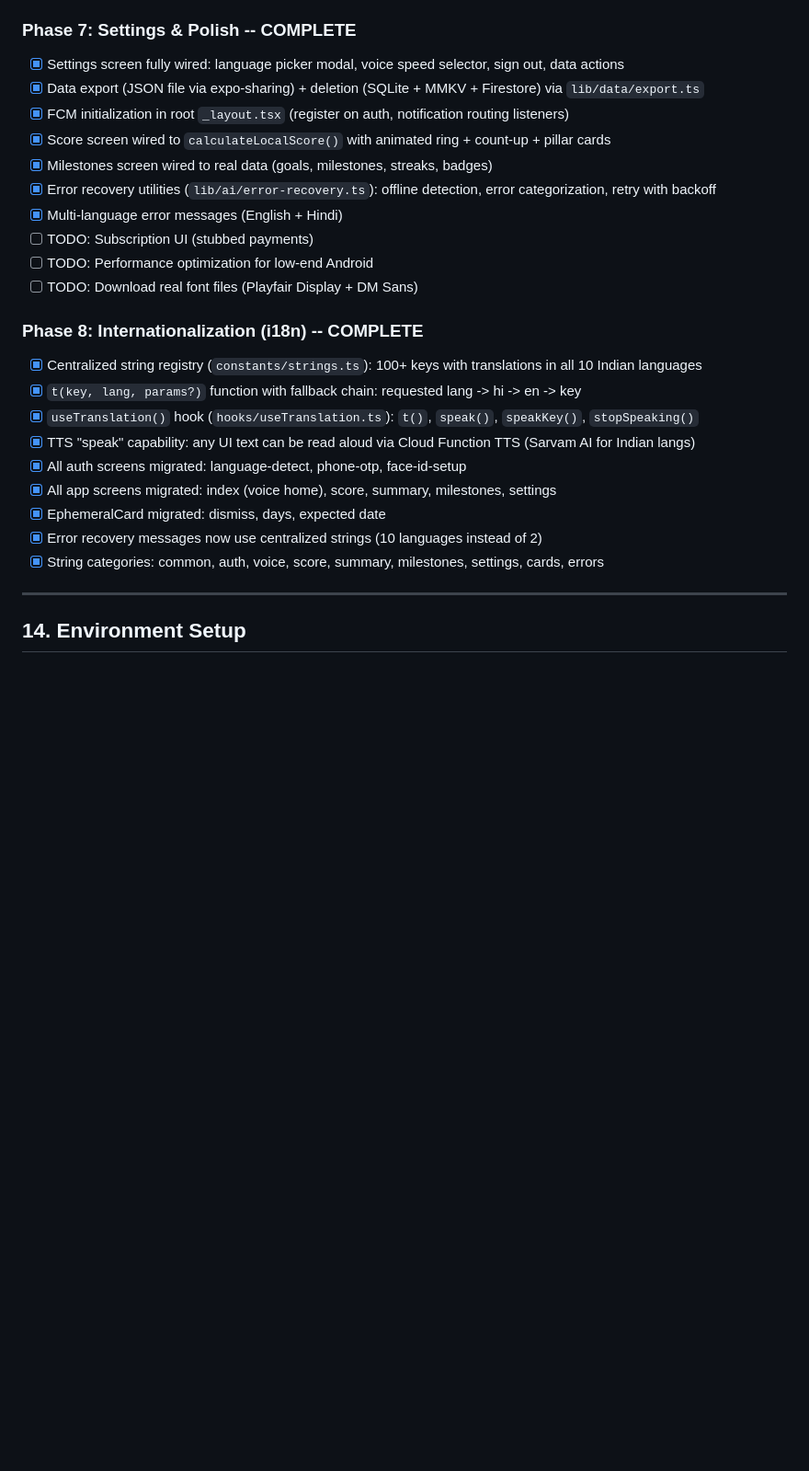
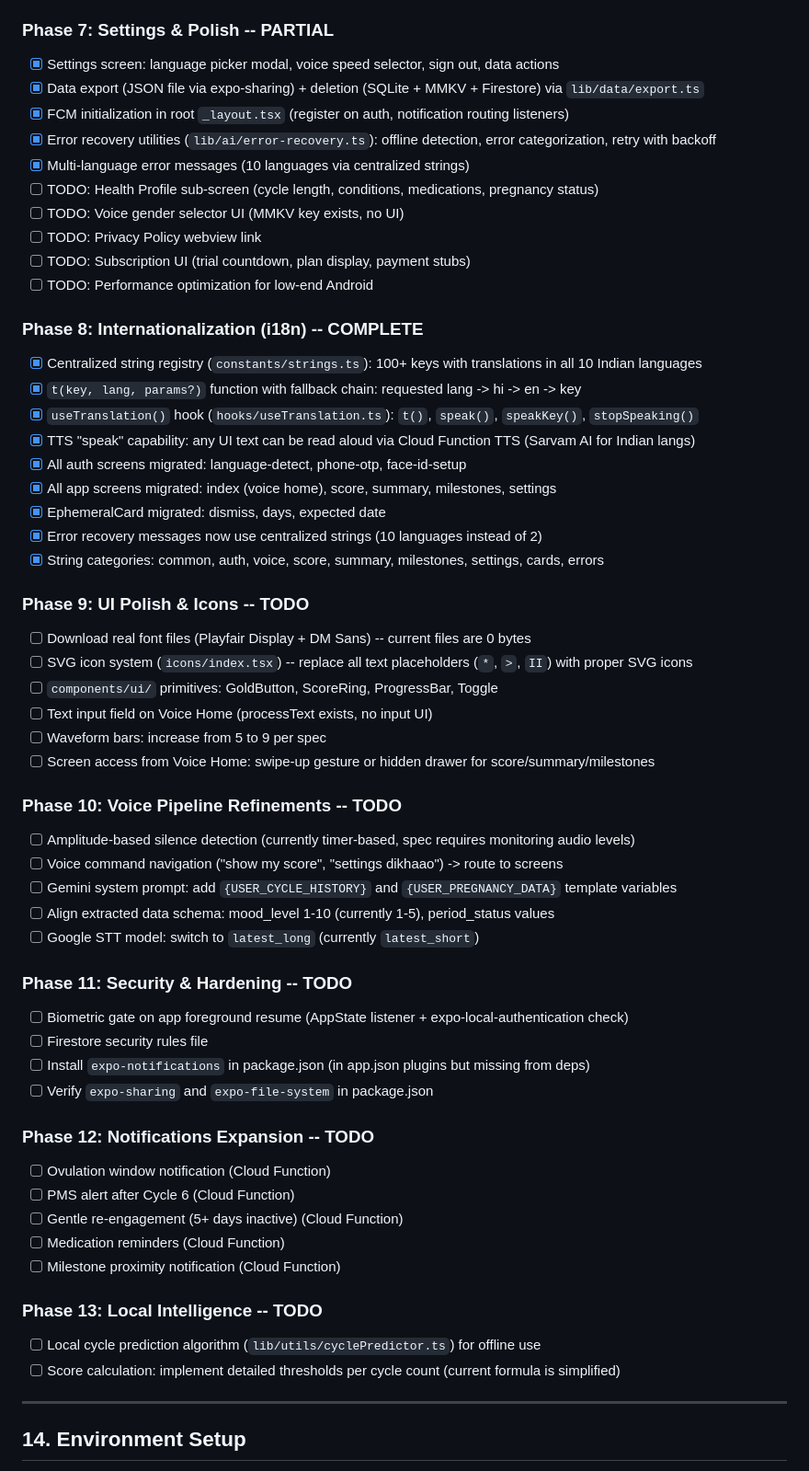
Before and after one commit to qashsolutions/Maa, a Markdown page: CLAUDE.md, the part around one of its changes. Shown at 92% size. Rendered like a GitHub page; blank space fills up the shorter version.

Commit message:
docs: update build status with accurate gap analysis (Phases 9-13 TODO)
https://claude.ai/code/session_01H1kyptDLkZH92fsX5Q9T4D

```diff
--- a/CLAUDE.md
+++ b/CLAUDE.md
@@ -494,17 +492,17 @@ User taps orb -> Mic activates -> STT streams
 - [x] Multi-language notification text (10 Indian languages for summary, Hindi fallback for others)
 - [x] expo-notifications plugin added to app.json
 
-### Phase 7: Settings & Polish -- COMPLETE
-- [x] Settings screen fully wired: language picker modal, voice speed selector, sign out, data actions
+### Phase 7: Settings & Polish -- PARTIAL
+- [x] Settings screen: language picker modal, voice speed selector, sign out, data actions
 - [x] Data export (JSON file via expo-sharing) + deletion (SQLite + MMKV + Firestore) via `lib/data/export.ts`
 - [x] FCM initialization in root `_layout.tsx` (register on auth, notification routing listeners)
-- [x] Score screen wired to `calculateLocalScore()` with animated ring + count-up + pillar cards
-- [x] Milestones screen wired to real data (goals, milestones, streaks, badges)
 - [x] Error recovery utilities (`lib/ai/error-recovery.ts`): offline detection, error categorization, retry with backoff
-- [x] Multi-language error messages (English + Hindi)
-- [ ] TODO: Subscription UI (stubbed payments)
+- [x] Multi-language error messages (10 languages via centralized strings)
+- [ ] TODO: Health Profile sub-screen (cycle length, conditions, medications, pregnancy status)
+- [ ] TODO: Voice gender selector UI (MMKV key exists, no UI)
+- [ ] TODO: Privacy Policy webview link
+- [ ] TODO: Subscription UI (trial countdown, plan display, payment stubs)
 - [ ] TODO: Performance optimization for low-end Android
-- [ ] TODO: Download real font files (Playfair Display + DM Sans)
 
 ### Phase 8: Internationalization (i18n) -- COMPLETE
 - [x] Centralized string registry (`constants/strings.ts`): 100+ keys with translations in all 10 Indian languages
@@ -516,6 +514,38 @@ User taps orb -> Mic activates -> STT streams
 - [x] EphemeralCard migrated: dismiss, days, expected date
 - [x] Error recovery messages now use centralized strings (10 languages instead of 2)
 - [x] String categories: common, auth, voice, score, summary, milestones, settings, cards, errors
+
+### Phase 9: UI Polish & Icons -- TODO
+- [ ] Download real font files (Playfair Display + DM Sans) -- current files are 0 bytes
+- [ ] SVG icon system (`icons/index.tsx`) -- replace all text placeholders (`*`, `>`, `II`) with proper SVG icons
+- [ ] `components/ui/` primitives: GoldButton, ScoreRing, ProgressBar, Toggle
+- [ ] Text input field on Voice Home (processText exists, no input UI)
+- [ ] Waveform bars: increase from 5 to 9 per spec
+- [ ] Screen access from Voice Home: swipe-up gesture or hidden drawer for score/summary/milestones
+
+### Phase 10: Voice Pipeline Refinements -- TODO
+- [ ] Amplitude-based silence detection (currently timer-based, spec requires monitoring audio levels)
+- [ ] Voice command navigation ("show my score", "settings dikhaao") -> route to screens
+- [ ] Gemini system prompt: add `{USER_CYCLE_HISTORY}` and `{USER_PREGNANCY_DATA}` template variables
+- [ ] Align extracted data schema: mood_level 1-10 (currently 1-5), period_status values
+- [ ] Google STT model: switch to `latest_long` (currently `latest_short`)
+
+### Phase 11: Security & Hardening -- TODO
+- [ ] Biometric gate on app foreground resume (AppState listener + expo-local-authentication check)
+- [ ] Firestore security rules file
+- [ ] Install `expo-notifications` in package.json (in app.json plugins but missing from deps)
+- [ ] Verify `expo-sharing` and `expo-file-system` in package.json
+
+### Phase 12: Notifications Expansion -- TODO
+- [ ] Ovulation window notification (Cloud Function)
+- [ ] PMS alert after Cycle 6 (Cloud Function)
+- [ ] Gentle re-engagement (5+ days inactive) (Cloud Function)
+- [ ] Medication reminders (Cloud Function)
+- [ ] Milestone proximity notification (Cloud Function)
+
+### Phase 13: Local Intelligence -- TODO
+- [ ] Local cycle prediction algorithm (`lib/utils/cyclePredictor.ts`) for offline use
+- [ ] Score calculation: implement detailed thresholds per cycle count (current formula is simplified)
 
 ---
 
```
Also changed, not shown: other parts of CLAUDE.md (+3 -5 lines).
